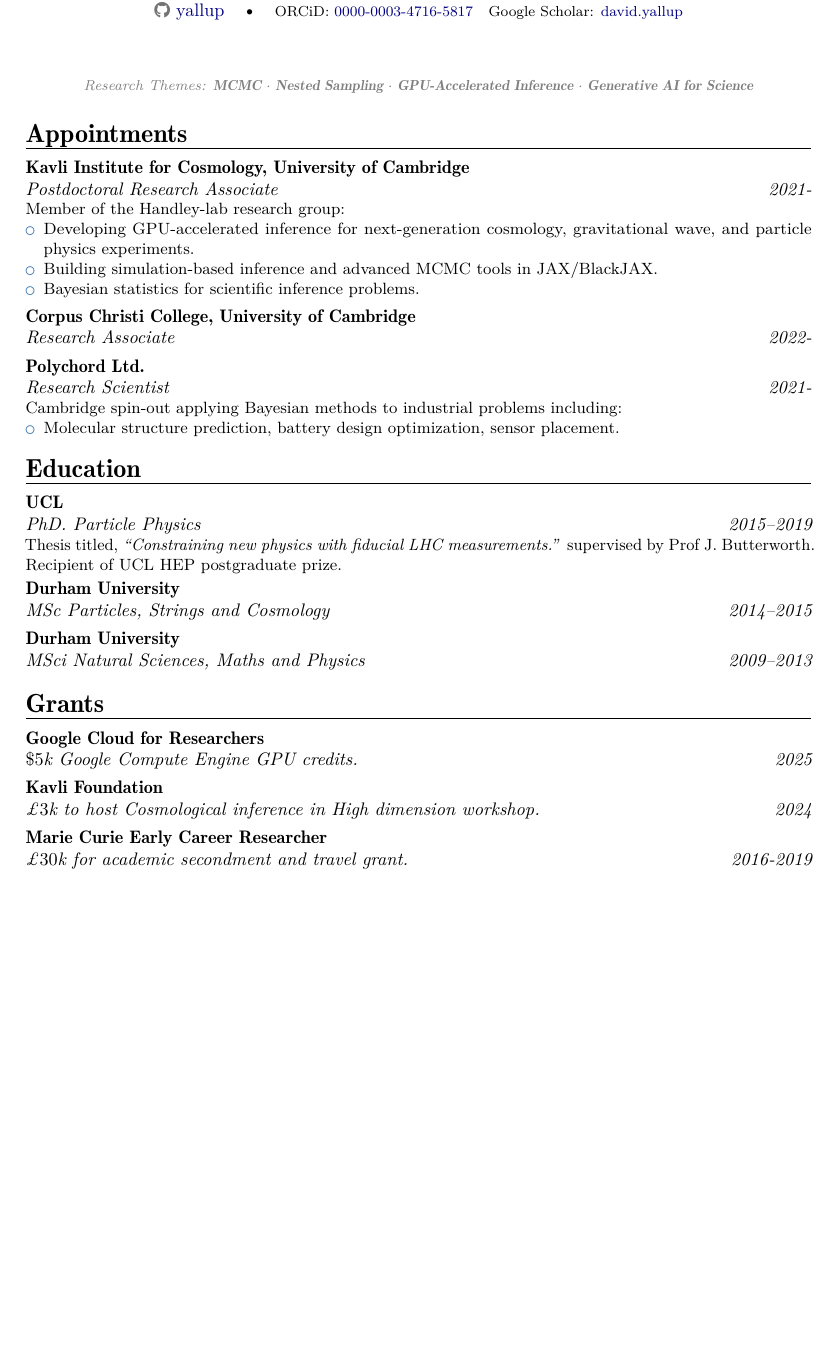
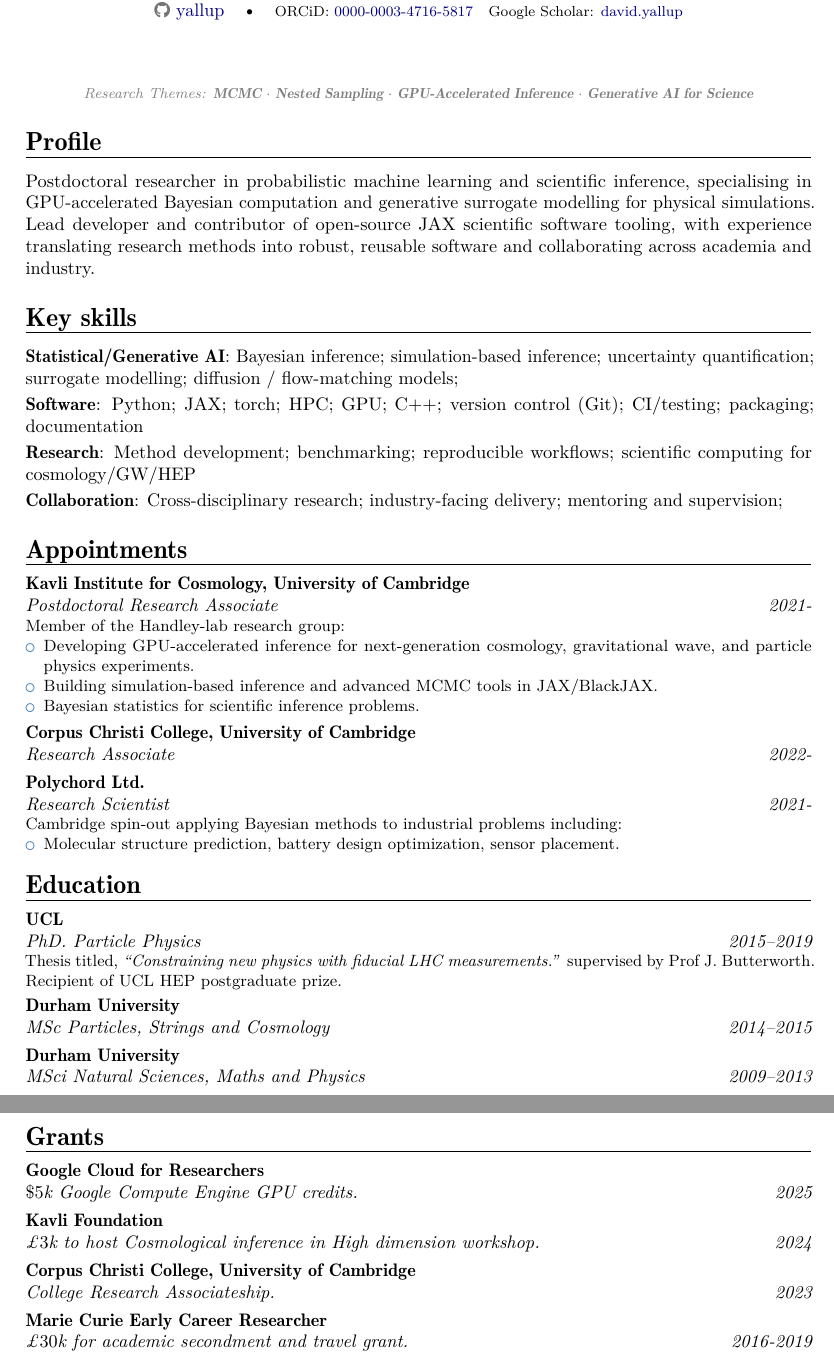
Before and after one commit to yallup/cv, a LaTeX CV (dy_cv.tex): part of page 1 of 3 before the commit and two parts of pages 1 and 2 of 3 after it, the two joined at a grey line, cut so that both start at the same text, the shorter picture padded with empty space. Compiled offline with pdfLaTeX.

Commit message:
add more cover-ey stuff

```diff
--- a/dy_cv.tex
+++ b/dy_cv.tex
@@ -44,6 +44,15 @@
 
 {\begin{center} \textcolor{gray}{\footnotesize \textit{Research Themes: \textbf{MCMC $\cdot$ Nested Sampling $\cdot$ GPU-Accelerated Inference $\cdot$ Generative AI for Science}}}\end{center}}
 
+\section{Profile}
+\cvitem{}{Postdoctoral researcher in probabilistic machine learning and scientific inference, specialising in GPU-accelerated Bayesian computation and generative surrogate modelling for physical simulations. Lead developer and contributor of open-source JAX scientific software tooling, with experience translating research methods into robust, reusable software and collaborating across academia and industry.}
+
+\section{Key skills}
+\cvitem{Statistical/Generative AI}{Bayesian inference; simulation-based inference; uncertainty quantification; surrogate modelling; diffusion / flow-matching models;}
+\cvitem{Software}{Python; JAX; torch; HPC; GPU; C++; version control (Git); CI/testing; packaging; documentation}
+\cvitem{Research}{Method development; benchmarking; reproducible workflows; scientific computing for cosmology/GW/HEP}
+\cvitem{Collaboration}{Cross-disciplinary research; industry-facing delivery; mentoring and supervision; }
+
 \section{Appointments}
 \cventry{2021-}{Postdoctoral Research Associate}{Kavli Institute for Cosmology, University of Cambridge}{}{}{
   Member of the Handley-lab research group:
@@ -67,6 +76,7 @@
 \section{Grants}
 \cventry{2025}{$\mathdollar 5$k Google Compute Engine GPU credits.}{Google Cloud for Researchers}{}{}{}
 \cventry{2024}{$\mathsterling 3$k to host Cosmological inference in High dimension workshop.}{Kavli Foundation}{}{}{}
+\cventry{2023}{College Research Associateship.}{Corpus Christi College, University of Cambridge}{}{}{}
 \cventry{2016-2019}{$\mathsterling 30$k for academic secondment and travel grant.}{Marie Curie Early Career Researcher}{}{}{}
 \
 \section{Teaching}
```
Also changed, not shown: dy_cv.pdf.
